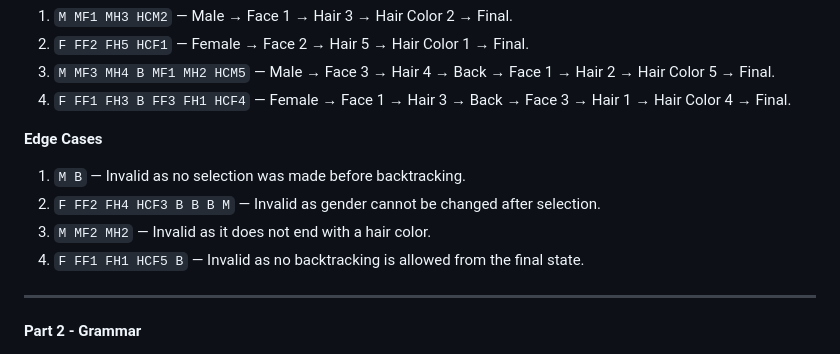
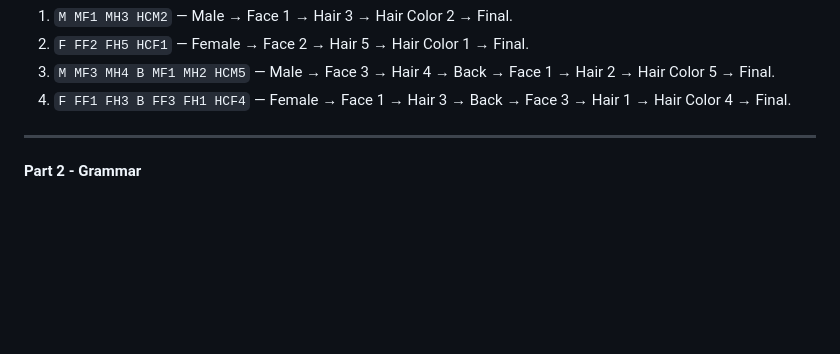
Before and after one commit to JayP04/Character-Cutomization, a Markdown page: README.md, the part around the change. Drawn GitHub-style; blank space fills up the shorter version.

```diff
--- a/README.md
+++ b/README.md
@@ -64,13 +64,6 @@ VI - Valid are the only strings which obeys the strucuture of the machine and is
 2. `F FF2 FH5 HCF1` — Female → Face 2 → Hair 5 → Hair Color 1 → Final.
 3. `M MF3 MH4 B MF1 MH2 HCM5` — Male → Face 3 → Hair 4 → Back → Face 1 → Hair 2 → Hair Color 5 → Final.
 4. `F FF1 FH3 B FF3 FH1 HCF4` — Female → Face 1 → Hair 3 → Back → Face 3 → Hair 1 → Hair Color 4 → Final.
-
-**Edge Cases**
-
-1. `M B` — Invalid as no selection was made before backtracking.
-2. `F FF2 FH4 HCF3 B B B M` — Invalid as gender cannot be changed after selection.
-3. `M MF2 MH2` — Invalid as it does not end with a hair color.
-4. `F FF1 FH1 HCF5 B` — Invalid as no backtracking is allowed from the final state.
 
 ---
 
```
